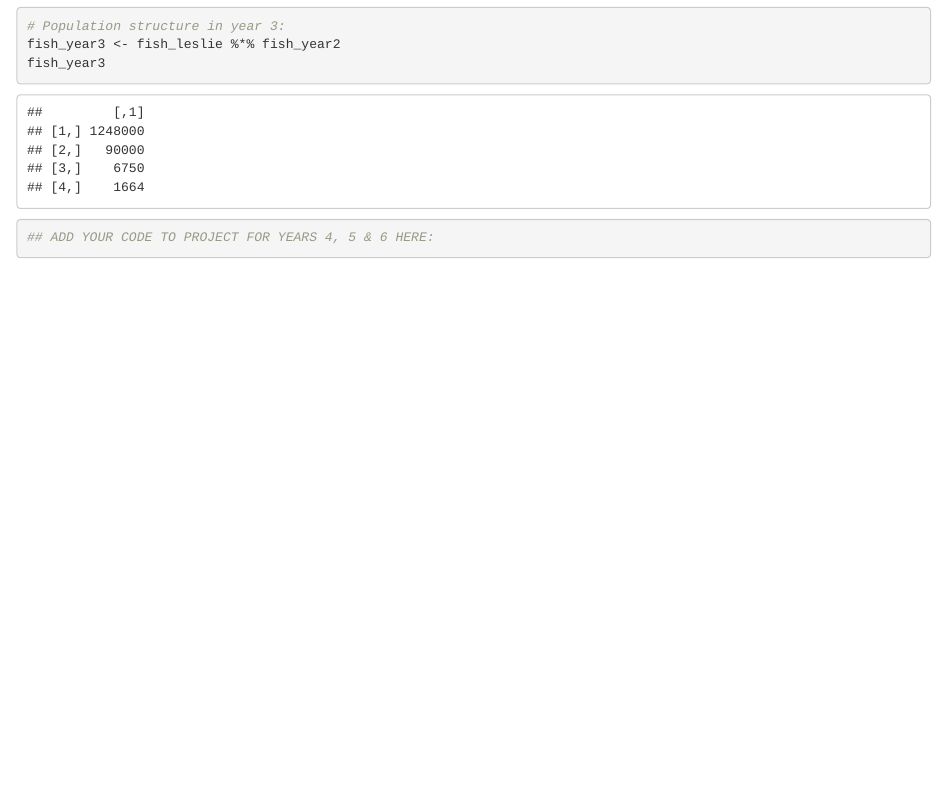
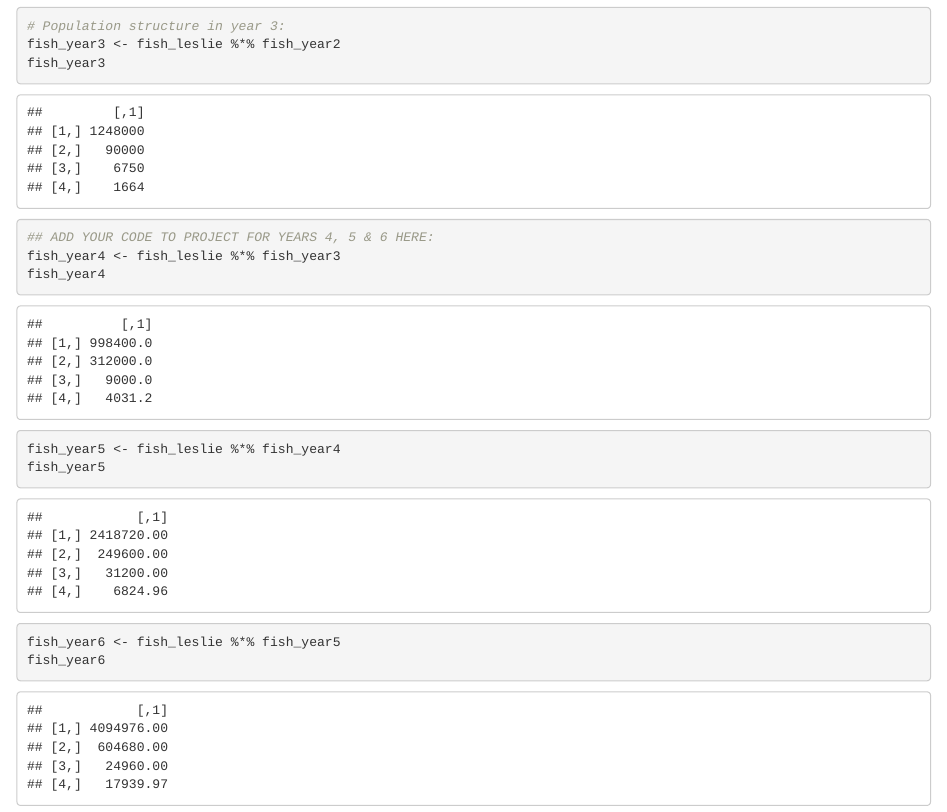
Before and after one commit to wyliehampson/eds212-leslie-matrix, an R Markdown document (fish-leslie.Rmd): the page in a window 1100 px wide, from 1180 px down. Rendered offline with R 4.5, knitr and Pandoc, with nearby package versions.

Commit message:
Added years 4,5 and 6

````diff
--- a/fish-leslie.Rmd
+++ b/fish-leslie.Rmd
@@ -52,6 +52,13 @@ fish_year3 <- fish_leslie %*% fish_year2
 fish_year3
 
 ## ADD YOUR CODE TO PROJECT FOR YEARS 4, 5 & 6 HERE:
+fish_year4 <- fish_leslie %*% fish_year3
+fish_year4
 
+fish_year5 <- fish_leslie %*% fish_year4
+fish_year5
+
+fish_year6 <- fish_leslie %*% fish_year5
+fish_year6
 
 ```
````
